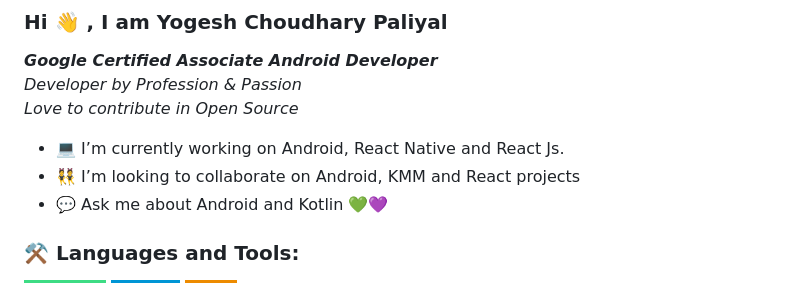
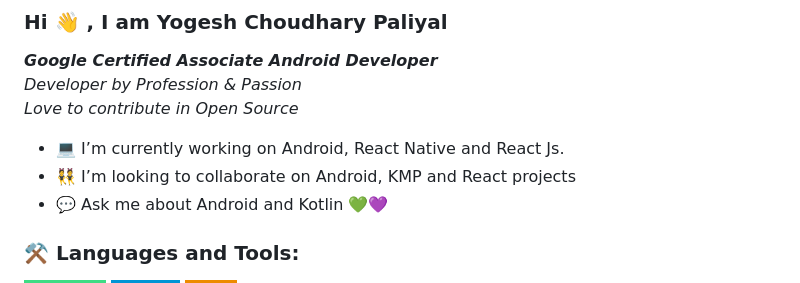
Before and after one commit to yogeshpaliyal/yogeshpaliyal, a Markdown page: README.md, the part around the change. GitHub-like rendering; badges without logos.

```diff
--- a/README.md
+++ b/README.md
@@ -7,7 +7,7 @@
 
 
 - 💻  I’m currently working on Android, React Native and React Js.
-- 👯  I’m looking to collaborate on Android, KMM and React projects
+- 👯  I’m looking to collaborate on Android, KMP and React projects
 - 💬  Ask me about Android and Kotlin 💚💜
 
 ### **⚒️ Languages and Tools:**
```
